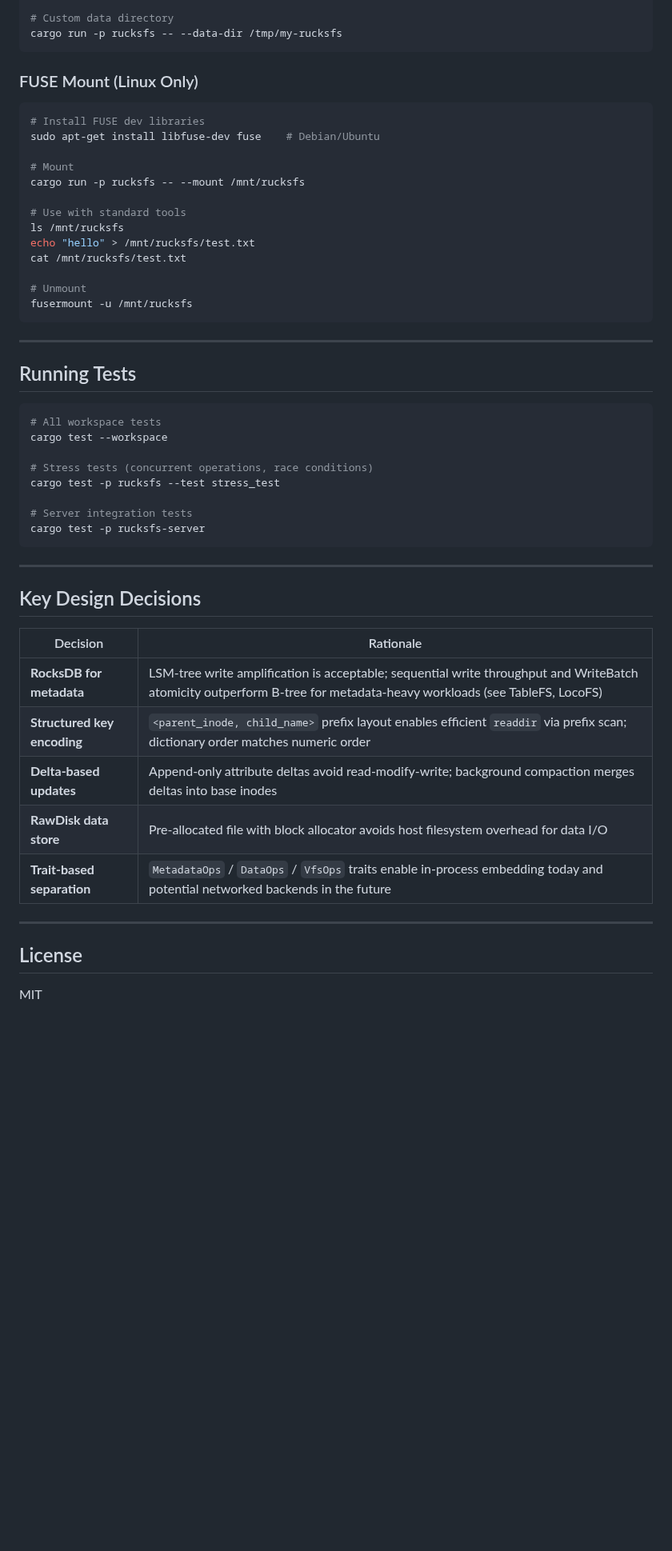
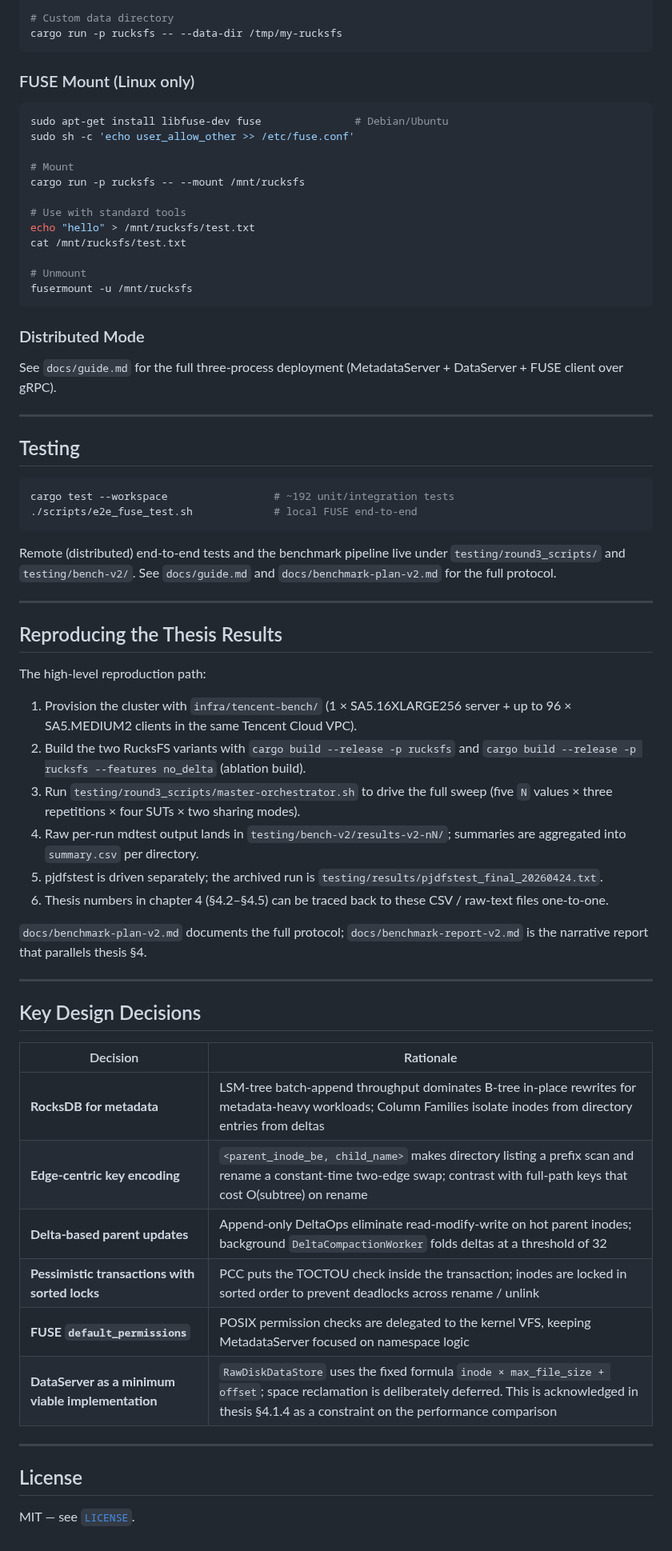
Before and after one commit to csjgg/rucksfs, a Markdown page: README.md, the part around one of its changes. Shown at 80% size. Drawn GitHub-style; blank space fills up the shorter version.

````diff
--- a/README.md
+++ b/README.md
@@ -96,17 +140,16 @@ cargo run -p rucksfs -- --interactive
 cargo run -p rucksfs -- --data-dir /tmp/my-rucksfs
 ```
 
-### FUSE Mount (Linux Only)
+### FUSE Mount (Linux only)
 
 ```bash
-# Install FUSE dev libraries
-sudo apt-get install libfuse-dev fuse    # Debian/Ubuntu
+sudo apt-get install libfuse-dev fuse               # Debian/Ubuntu
+sudo sh -c 'echo user_allow_other >> /etc/fuse.conf'
 
 # Mount
 cargo run -p rucksfs -- --mount /mnt/rucksfs
 
 # Use with standard tools
-ls /mnt/rucksfs
 echo "hello" > /mnt/rucksfs/test.txt
 cat /mnt/rucksfs/test.txt
 
@@ -114,20 +157,35 @@ cat /mnt/rucksfs/test.txt
 fusermount -u /mnt/rucksfs
 ```
 
+### Distributed Mode
+
+See `docs/guide.md` for the full three-process deployment (MetadataServer + DataServer + FUSE client over gRPC).
+
 ---
 
-## Running Tests
+## Testing
 
 ```bash
-# All workspace tests
-cargo test --workspace
+cargo test --workspace                 # ~192 unit/integration tests
+./scripts/e2e_fuse_test.sh             # local FUSE end-to-end
+```
 
-# Stress tests (concurrent operations, race conditions)
-cargo test -p rucksfs --test stress_test
+Remote (distributed) end-to-end tests and the benchmark pipeline live under `testing/round3_scripts/` and `testing/bench-v2/`. See `docs/guide.md` and `docs/benchmark-plan-v2.md` for the full protocol.
 
-# Server integration tests
-cargo test -p rucksfs-server
-```
+---
+
+## Reproducing the Thesis Results
+
+The high-level reproduction path:
+
+1. Provision the cluster with `infra/tencent-bench/` (1 × SA5.16XLARGE256 server + up to 96 × SA5.MEDIUM2 clients in the same Tencent Cloud VPC).
+2. Build the two RucksFS variants with `cargo build --release -p rucksfs` and `cargo build --release -p rucksfs --features no_delta` (ablation build).
+3. Run `testing/round3_scripts/master-orchestrator.sh` to drive the full sweep (five `N` values × three repetitions × four SUTs × two sharing modes).
+4. Raw per-run mdtest output lands in `testing/bench-v2/results-v2-nN/`; summaries are aggregated into `summary.csv` per directory.
+5. pjdfstest is driven separately; the archived run is `testing/results/pjdfstest_final_20260424.txt`.
+6. Thesis numbers in chapter 4 (§4.2–§4.5) can be traced back to these CSV / raw-text files one-to-one.
+
+`docs/benchmark-plan-v2.md` documents the full protocol; `docs/benchmark-report-v2.md` is the narrative report that parallels thesis §4.
 
 ---
 
@@ -135,14 +193,15 @@ cargo test -p rucksfs-server
 
 | Decision | Rationale |
 |---|---|
-| **RocksDB for metadata** | LSM-tree write amplification is acceptable; sequential write throughput and WriteBatch atomicity outperform B-tree for metadata-heavy workloads (see TableFS, LocoFS) |
-| **Structured key encoding** | `<parent_inode, child_name>` prefix layout enables efficient `readdir` via prefix scan; dictionary order matches numeric order |
-| **Delta-based updates** | Append-only attribute deltas avoid read-modify-write; background compaction merges deltas into base inodes |
-| **RawDisk data store** | Pre-allocated file with block allocator avoids host filesystem overhead for data I/O |
-| **Trait-based separation** | `MetadataOps` / `DataOps` / `VfsOps` traits enable in-process embedding today and potential networked backends in the future |
+| **RocksDB for metadata** | LSM-tree batch-append throughput dominates B-tree in-place rewrites for metadata-heavy workloads; Column Families isolate inodes from directory entries from deltas |
+| **Edge-centric key encoding** | `<parent_inode_be, child_name>` makes directory listing a prefix scan and rename a constant-time two-edge swap; contrast with full-path keys that cost O(subtree) on rename |
+| **Delta-based parent updates** | Append-only DeltaOps eliminate read-modify-write on hot parent inodes; background `DeltaCompactionWorker` folds deltas at a threshold of 32 |
+| **Pessimistic transactions with sorted locks** | PCC puts the TOCTOU check inside the transaction; inodes are locked in sorted order to prevent deadlocks across rename / unlink |
+| **FUSE `default_permissions`** | POSIX permission checks are delegated to the kernel VFS, keeping MetadataServer focused on namespace logic |
+| **DataServer as a minimum viable implementation** | `RawDiskDataStore` uses the fixed formula `inode × max_file_size + offset`; space reclamation is deliberately deferred. This is acknowledged in thesis §4.1.4 as a constraint on the performance comparison |
 
 ---
 
 ## License
 
-MIT
+MIT — see [`LICENSE`](./LICENSE).
````
Also changed, not shown: other parts of README.md (+106 -62 lines).
